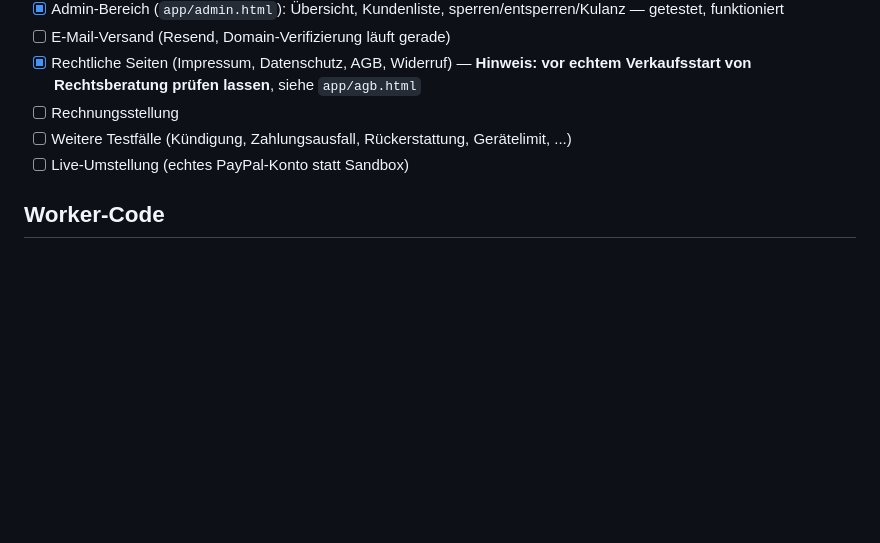
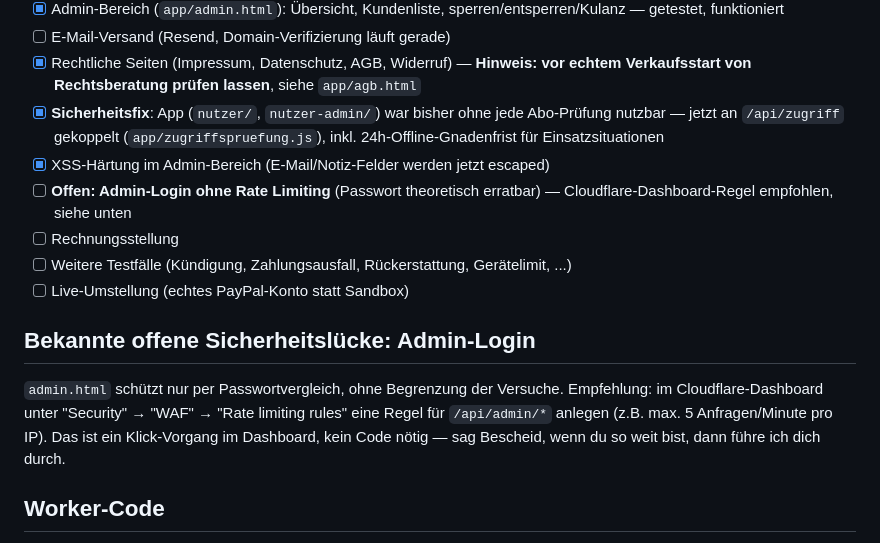
Before and after one commit to joergroeloffs-coder/loeschmeier-abo, a Markdown page: README.md, the part around the change. Drawn GitHub-style; blank space fills up the shorter version.

Commit message:
Status aktualisiert, offene Sicherheitsluecke (Admin-Rate-Limiting) dokumentiert
Co-Authored-By: Claude Sonnet 5 <noreply@anthropic.com>
Claude-Session: https://claude.ai/code/session_011GzLtmhgXaUrHLcLaKJxZB

```diff
--- a/README.md
+++ b/README.md
@@ -53,9 +53,23 @@ Siehe `db/schema.sql` — wird einmalig im Supabase SQL-Editor ausgeführt.
 - [ ] E-Mail-Versand (Resend, Domain-Verifizierung läuft gerade)
 - [x] Rechtliche Seiten (Impressum, Datenschutz, AGB, Widerruf) — **Hinweis: vor echtem
       Verkaufsstart von Rechtsberatung prüfen lassen**, siehe `app/agb.html`
+- [x] **Sicherheitsfix**: App (`nutzer/`, `nutzer-admin/`) war bisher ohne jede
+      Abo-Prüfung nutzbar — jetzt an `/api/zugriff` gekoppelt (`app/zugriffspruefung.js`),
+      inkl. 24h-Offline-Gnadenfrist für Einsatzsituationen
+- [x] XSS-Härtung im Admin-Bereich (E-Mail/Notiz-Felder werden jetzt escaped)
+- [ ] **Offen: Admin-Login ohne Rate Limiting** (Passwort theoretisch erratbar) —
+      Cloudflare-Dashboard-Regel empfohlen, siehe unten
 - [ ] Rechnungsstellung
 - [ ] Weitere Testfälle (Kündigung, Zahlungsausfall, Rückerstattung, Gerätelimit, ...)
 - [ ] Live-Umstellung (echtes PayPal-Konto statt Sandbox)
+
+## Bekannte offene Sicherheitslücke: Admin-Login
+
+`admin.html` schützt nur per Passwortvergleich, ohne Begrenzung der Versuche.
+Empfehlung: im Cloudflare-Dashboard unter "Security" → "WAF" → "Rate limiting
+rules" eine Regel für `/api/admin/*` anlegen (z.B. max. 5 Anfragen/Minute pro
+IP). Das ist ein Klick-Vorgang im Dashboard, kein Code nötig — sag Bescheid,
+wenn du so weit bist, dann führe ich dich durch.
 
 ## Worker-Code
 
```
